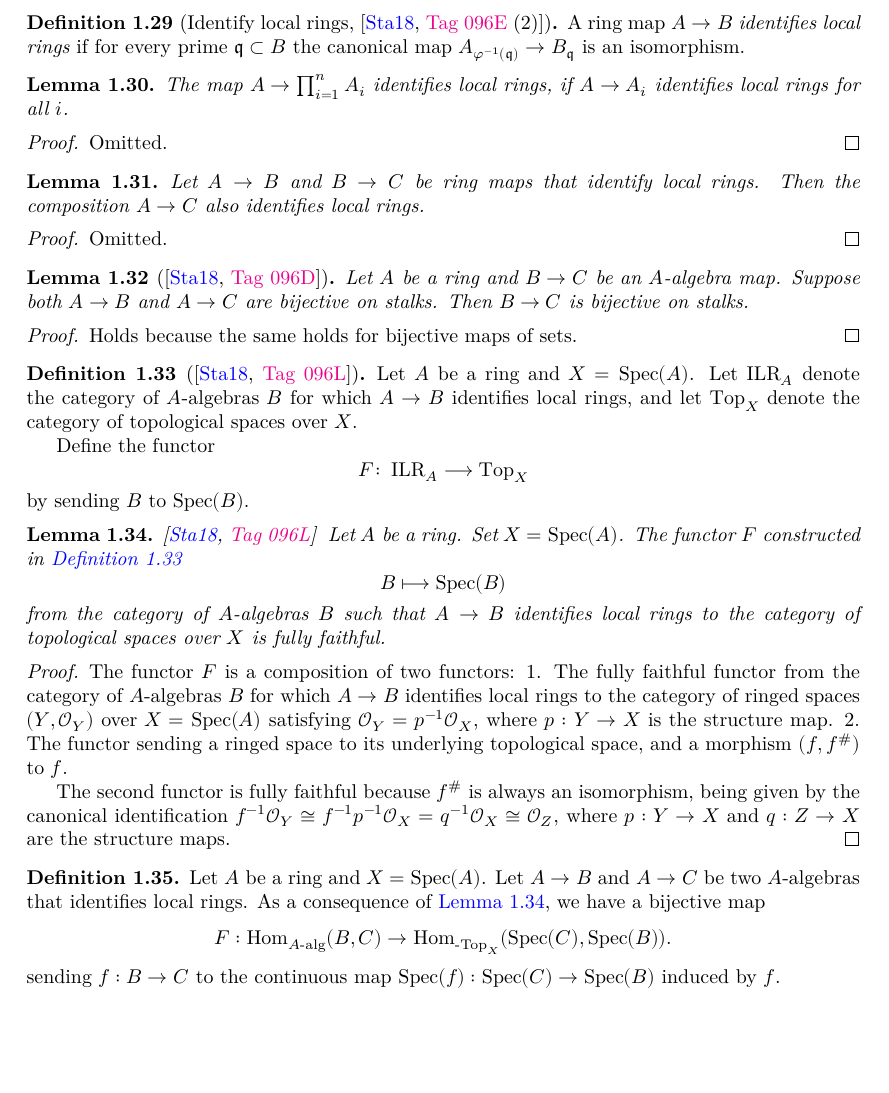
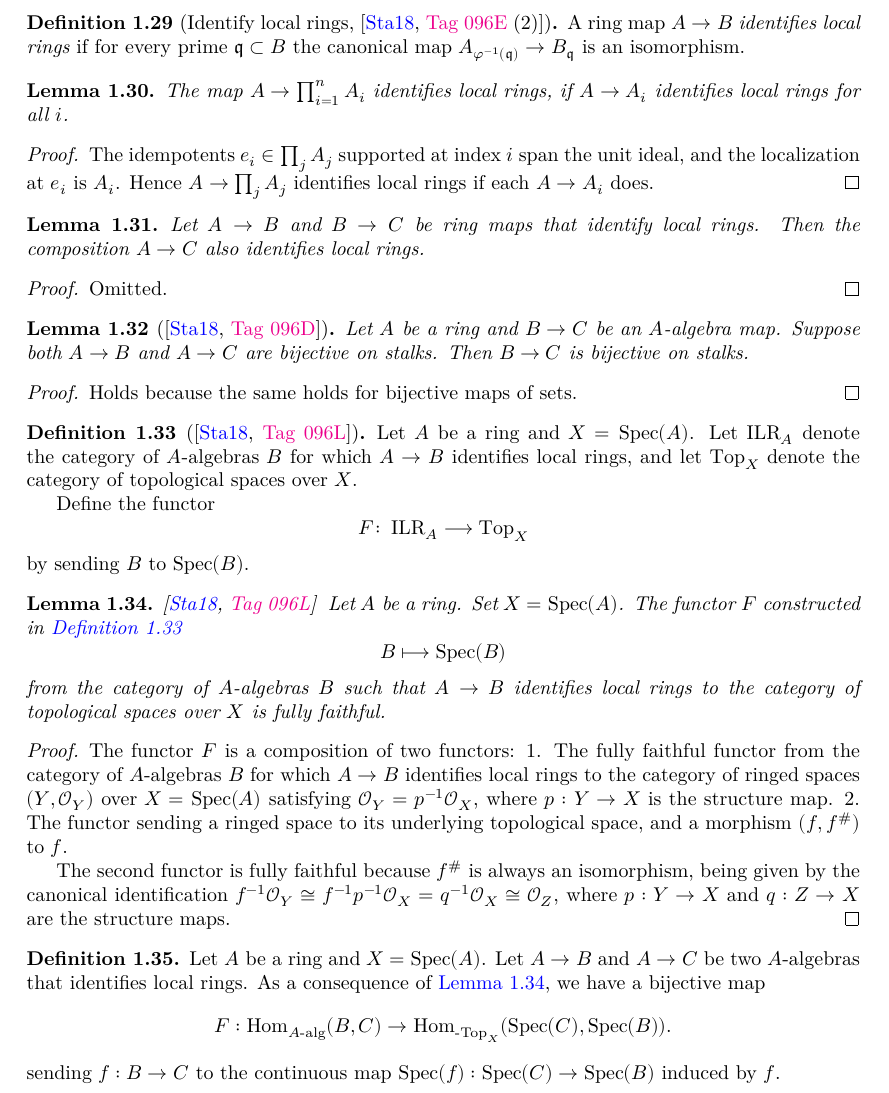
Before and after one commit to chrisflav/proetale, a LaTeX thesis (blueprint/src/print.tex, which reads blueprint/src/chapters/local-structure.tex): part of page 7 of 50, cut so that both start at the same text, the shorter picture padded with empty space. Compiled offline with XeLaTeX.

```diff
--- a/blueprint/src/chapters/local-structure.tex
+++ b/blueprint/src/chapters/local-structure.tex
@@ -429,7 +429,7 @@
 \begin{lemma}
   \label{thm:finite-product-identifies-local-rings}
   \uses{def:identify-local-rings}
-  \lean{RingHom.BijectiveOnStalks.prod}
+  \lean{RingHom.BijectiveOnStalks.pi, RingHom.BijectiveOnStalks.prod}
   \leanok
   The map \(A \to \prod_{i = 1}^{n} A_i \) identifies local rings, if \(A \to A_i\) identifies
   local rings for all \(i\).
@@ -437,7 +437,9 @@
 
 \begin{proof}
   \leanok
-  Omitted.
+  The idempotents \(e_i \in \prod_j A_j\) supported at index \(i\) span the unit ideal, and the
+  localization at \(e_i\) is \(A_i\). Hence \(A \to \prod_j A_j\) identifies local rings if each
+  \(A \to A_i\) does.
 \end{proof}
 
 \begin{lemma}
```
Also changed, not shown: 1 other file.
